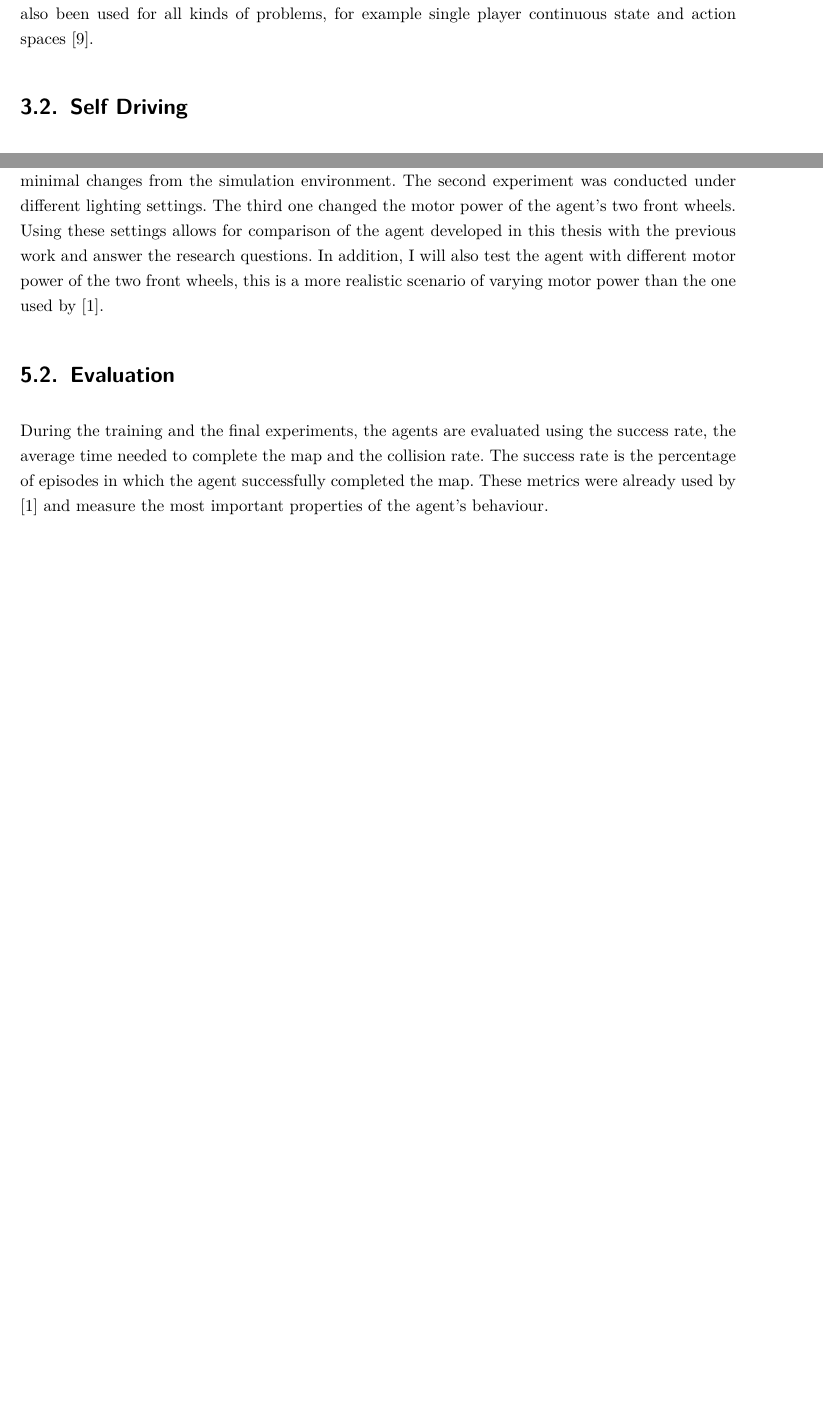
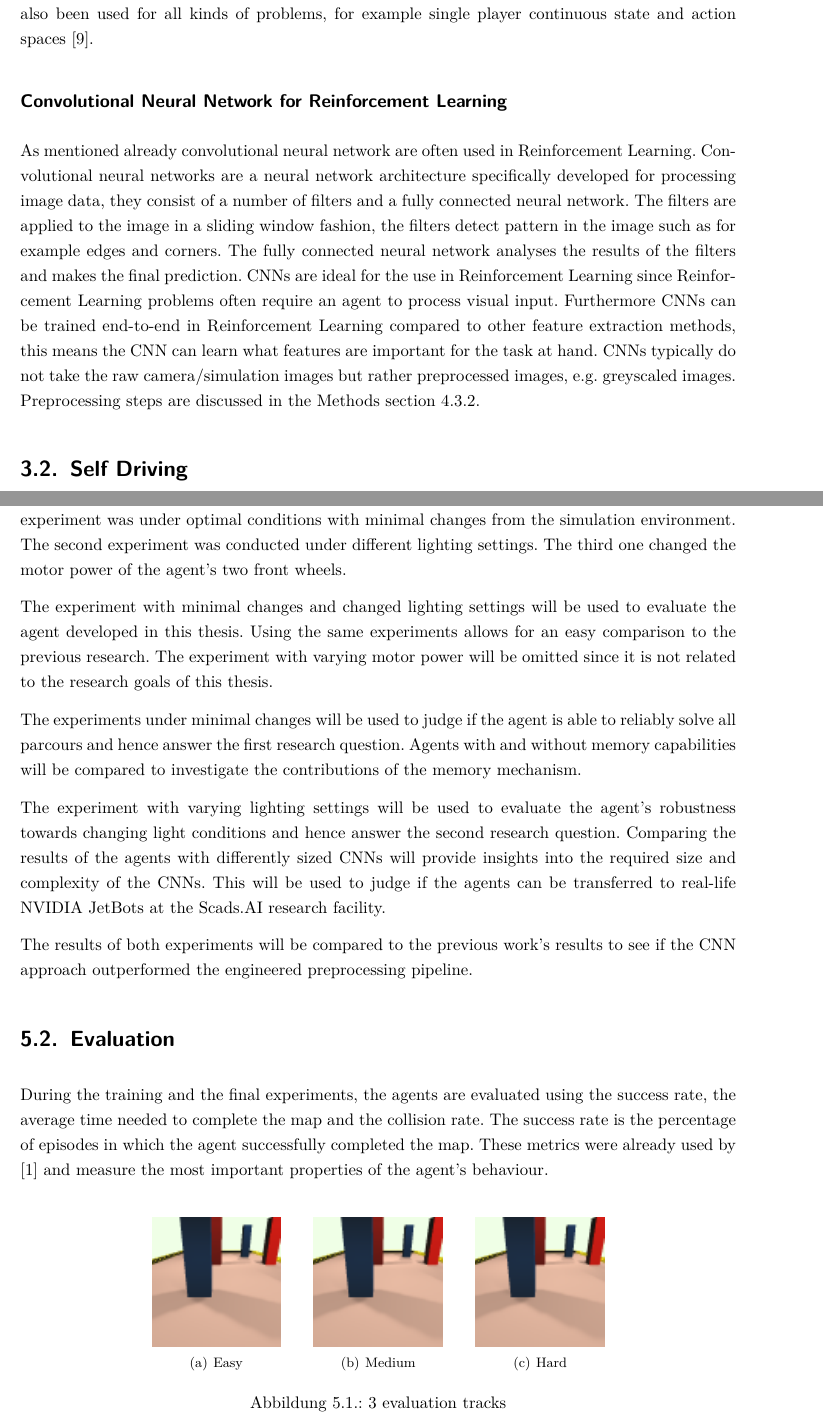
Before and after one commit to geschnee/masterarbeit, a LaTeX thesis (exposee/Exposee.tex, which reads exposee/Inhalt/Experiments and Evaluation.tex, exposee/Inhalt/Related Work.tex): two parts of pages 7 and 14 of 17 before the commit and two parts of pages 7 and 15 of 19 after it, joined at a grey line, cut so that both start at the same text, the shorter picture padded with empty space. Compiled offline with pdfLaTeX.

Commit message:
exposee update

```diff
--- a/exposee/Inhalt/Experiments and Evaluation.tex
+++ b/exposee/Inhalt/Experiments and Evaluation.tex
@@ -4,8 +4,26 @@
 
 \section{Experiments}
 
-The proposed implementation details will be tested in the same scenarios as \autocite{maximilian} and potentially additional ones. \autocite{maximilian} included three parcours with different difficulty levels and conducted 3 different experiments with each trained agent. The first experiment was under optimal conditions with minimal changes from the simulation environment. The second experiment was conducted under different lighting settings. The third one changed the motor power of the agent's two front wheels. Using these settings allows for comparison of the agent developed in this thesis with the previous work and answer the research questions.
-In addition, I will also test the agent with different motor power of the two front wheels, this is a more realistic scenario of varying motor power than the one used by \autocite{maximilian}.
+The proposed experiments will build on the scenarios from \autocite{maximilian}. \autocite{maximilian} included three parcours with different difficulty levels \ref*{fig:3tracks} and conducted 3 different experiments with each trained agent. The first experiment was under optimal conditions with minimal changes from the simulation environment. The second experiment was conducted under different lighting settings. The third one changed the motor power of the agent's two front wheels.
+
+The experiment with minimal changes and changed lighting settings will be used to evaluate the agent developed in this thesis. Using the same experiments allows for an easy comparison to the previous research. The experiment with varying motor power will be omitted since it is not related to the research goals of this thesis.
+
+The experiments under minimal changes will be used to judge if the agent is able to reliably solve all parcours and hence answer the first research question. Agents with and without memory capabilities will be compared to investigate the contributions of the memory mechanism.
+
+The experiment with varying lighting settings will be used to evaluate the agent's robustness towards changing light conditions and hence answer the second research question. Comparing the results of the agents with differently sized CNNs will provide insights into the required size and complexity of the CNNs. This will be used to judge if the agents can be transferred to real-life NVIDIA JetBots at the Scads.AI research facility.
+
+The results of both experiments will be compared to the previous work's results to see if the CNN approach outperformed the engineered preprocessing pipeline.
+
+
+\begin{figure}
+    \centering
+         \subfigure[Easy]{\includegraphics{Bilder/easy.png}}\qquad
+         \subfigure[Medium]{\includegraphics{Bilder/medium.png}}\qquad
+         \subfigure[Hard]{\includegraphics{Bilder/hard.png}}\qquad
+    \caption{3 evaluation tracks}
+    \label{fig:3tracks}
+\end{figure}
+% TODO fix the images
 
 \section{Evaluation}
 
--- a/exposee/Inhalt/Related Work.tex
+++ b/exposee/Inhalt/Related Work.tex
@@ -17,11 +17,17 @@ To solve this problem neural networks have been used to approximate the Q-values
 
 A mayor weakness of the initial Deep Q-learning algorithm was its stability during training, the parameter updates of the Q-learning agent's neural network can result in a collapse in performance. Proximal Policy Optimization (PPO) and other algorithms have been developed to improve the training process stability. The PPO \autocite{ppo} algorithm restricts the size of policy changes caused by parameter updates, this ensures the policy cannot change drastically and improves stability. PPO is currently one of the most popular algorithms for reinforcement learning and has already been successfully used in the domain of autonomous driving \autocite{maximilian}.
 % other algorithms with better training stability are Double DQN, TRPO
-%TODO maybe introduce TRPO as it was the predecessor of PPO
+% maybe introduce TRPO as it was the predecessor of PPO
 
 
 Another major improvement in the domain of reinforcement learning was the combination of neural networks with traditional planning and search algorithms, the most famous example for this is AlphaGo \autocite{alphago}. The search algorithms (typically Monte Carlo Tree Search) evaluate the possible actions at a given state. The neural networks are used for the evaluation of states and actions in the search algorithms. AlphaGo was developed for a 2 player deterministic game with a discrete state and action space. Since then the combination of neural networks and search algorithms has also been used for all kinds of problems, for example single player continuous state and action spaces \autocite{alphagoimprovementmuzero}.
 
+
+\subsection*{Convolutional Neural Network for Reinforcement Learning}
+
+As mentioned already convolutional neural network are often used in Reinforcement Learning. Convolutional neural networks are a neural network architecture specifically developed for processing image data, they consist of a number of filters and a fully connected neural network. The filters are applied to the image in a sliding window fashion, the filters detect pattern in the image such as for example edges and corners. The fully connected neural network analyses the results of the filters and makes the final prediction.
+CNNs are ideal for the use in Reinforcement Learning since Reinforcement Learning problems often require an agent to process visual input. Furthermore CNNs can be trained end-to-end in Reinforcement Learning compared to other feature extraction methods, this means the CNN can learn what features are important for the task at hand.
+CNNs typically do not take the raw camera/simulation images but rather preprocessed images, e.g. greyscaled images. Preprocessing steps are discussed in the Methods section \ref*{light_setting_robustness}.
 
 
 
```
Also changed, not shown: exposee/Inhalt/Methods.tex (+23 -3 lines), exposee/Inhalt/Research Goals.tex (+2 -2 lines), exposee/Bilder/easy.png (added), exposee/Bilder/hard.png (added), exposee/Bilder/medium.png (added), exposee/Exposee.pdf, exposee/Inhalt/Experiments and Evaluation.tex (3 more changed lines).
